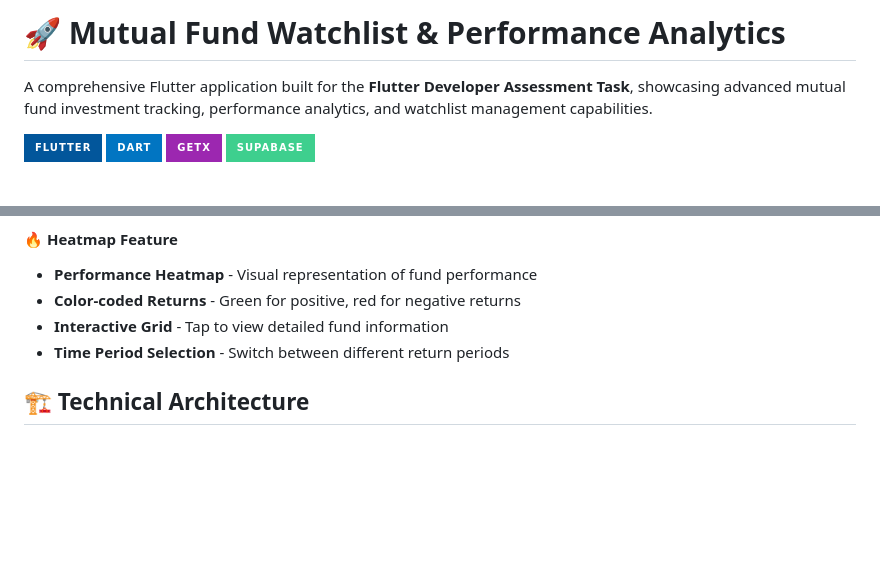
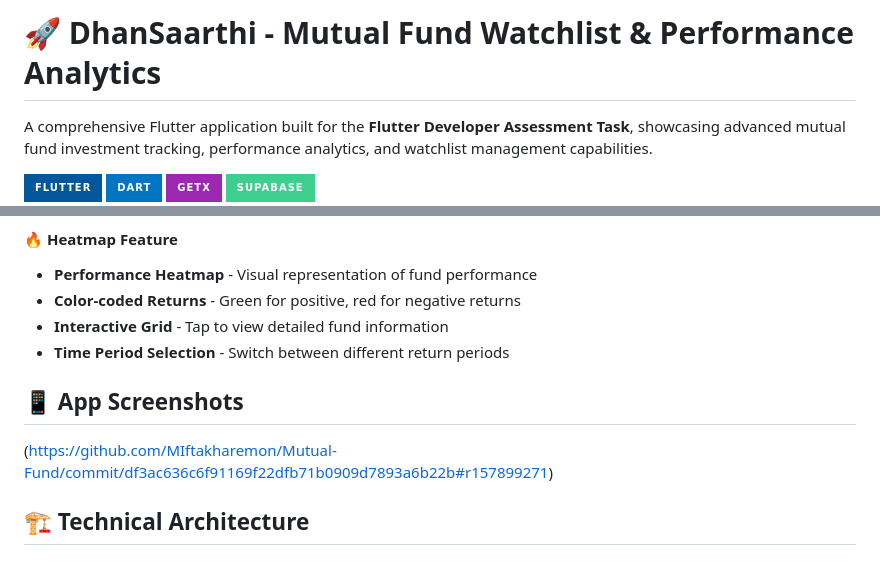
Before and after one commit to MIftakharemon/Mutual-Fund, a Markdown page: README.md, 2 parts joined by grey strips. Rendered like a GitHub page; badges without logos; blank space fills up the shorter version.

Commit message:
Update README.md
adding link

```diff
--- a/README.md
+++ b/README.md
@@ -1,4 +1,4 @@
-# 🚀 Mutual Fund Watchlist & Performance Analytics
+# 🚀 DhanSaarthi - Mutual Fund Watchlist & Performance Analytics
 
 A comprehensive Flutter application built for the **Flutter Developer Assessment Task**, showcasing advanced mutual fund investment tracking, performance analytics, and watchlist management capabilities.
 
@@ -76,6 +76,12 @@ A comprehensive Flutter application built for the **Flutter Developer Assessment
 - **Color-coded Returns** - Green for positive, red for negative returns
 - **Interactive Grid** - Tap to view detailed fund information
 - **Time Period Selection** - Switch between different return periods
+
+
+## 📱 App Screenshots
+
+(https://github.com/MIftakharemon/Mutual-Fund/commit/df3ac636c6f91169f22dfb71b0909d7893a6b22b#r157899271)
+
 
 
 
```
